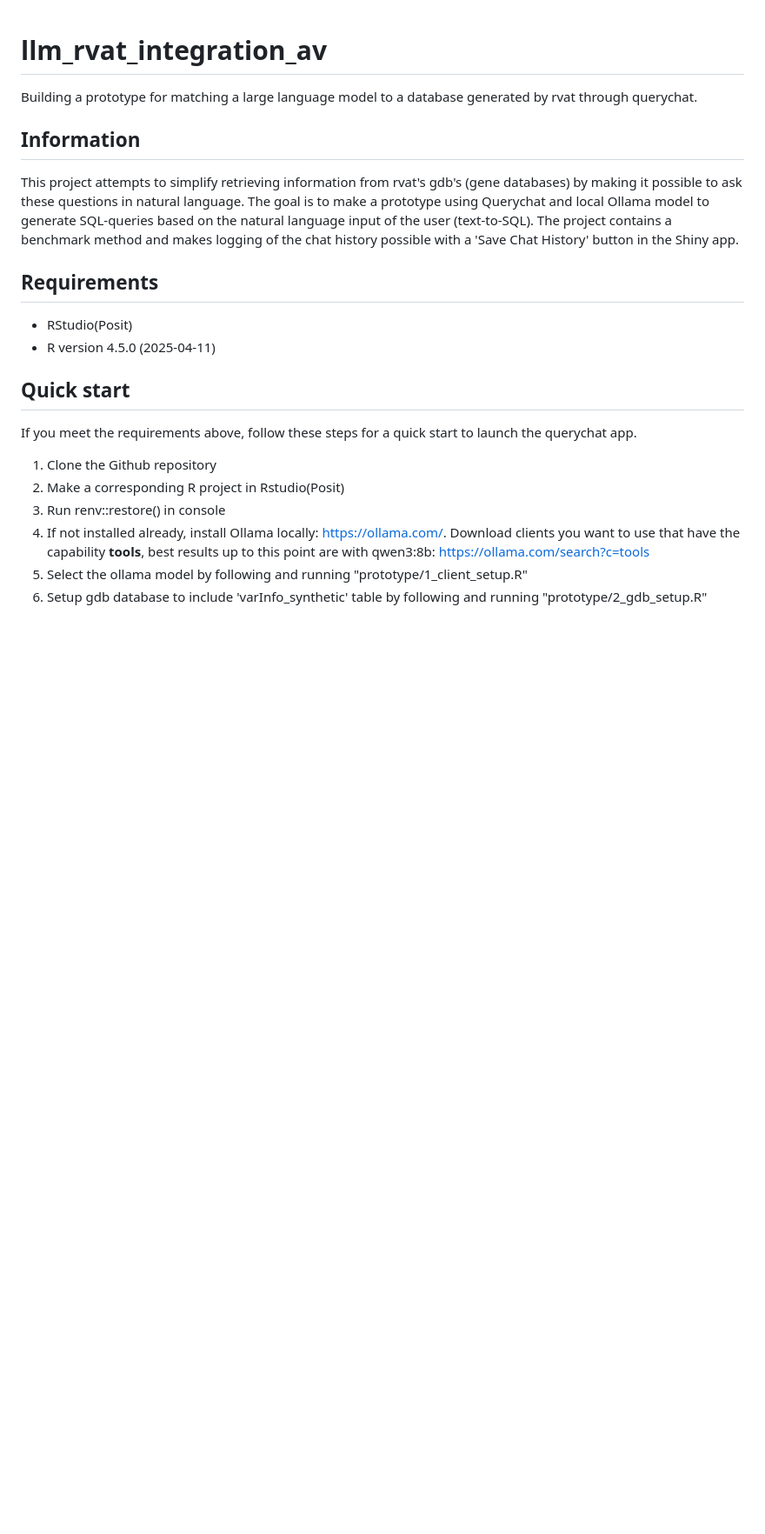
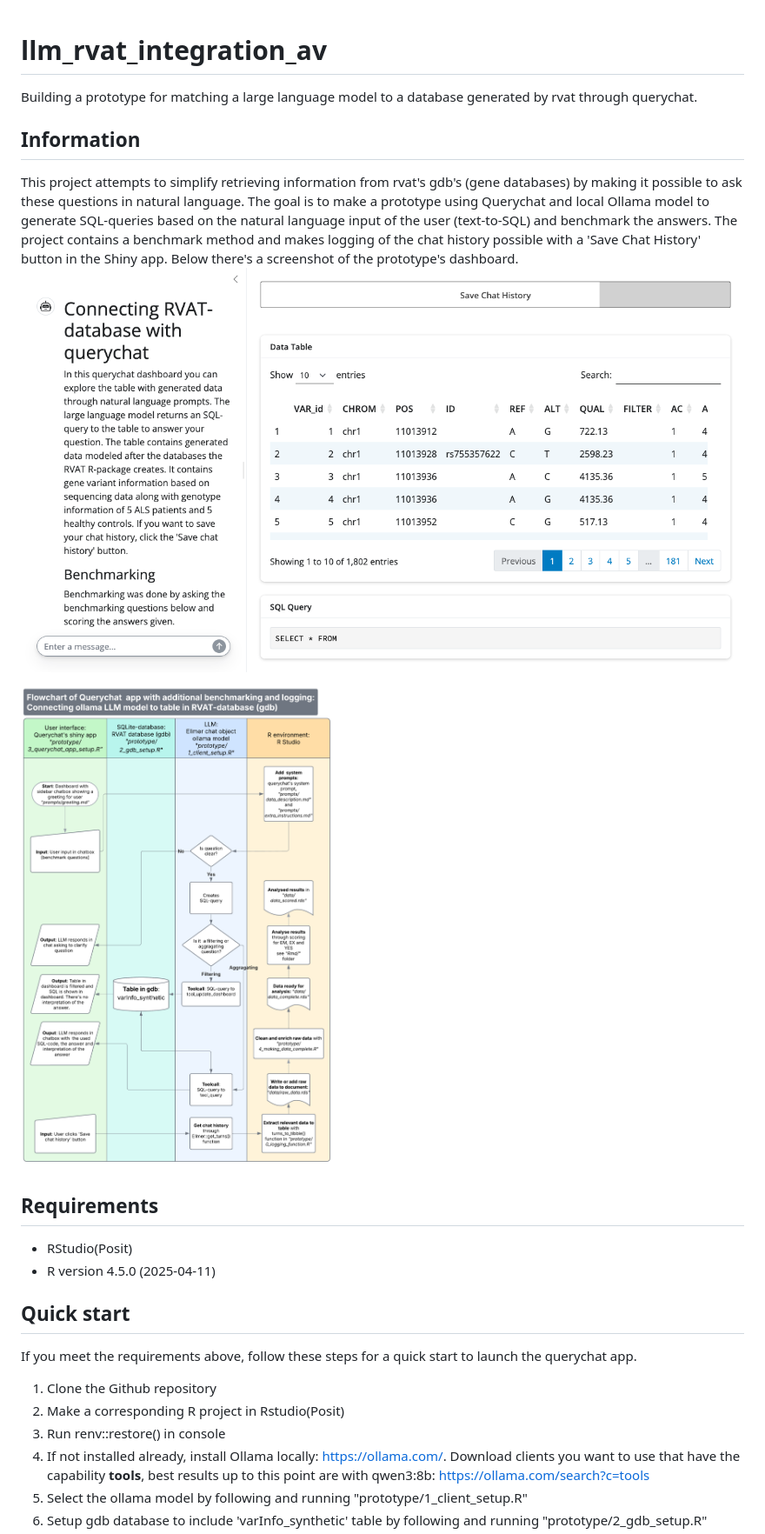
Before and after one commit to ProjecticumDlerpDs/llm_rvat_integration_av, a Markdown page: README.md, the part around the change. Shown: that part at 87% size. Drawn GitHub-style; pictures changed too: Rmd/figures/Dataflow_DLERPA_prototype.png (added), Rmd/figures/screenshot_querychat_dashboard.png (added); blank space fills up the shorter version.

Commit message:
Added dataflow and screenshot to readme. Changed greeting to be better Changed messages client_setup and querychat_app_setup

```diff
--- a/README.md
+++ b/README.md
@@ -2,7 +2,12 @@
 Building a prototype for matching a large language model to a database generated by rvat through querychat.
 
 ## Information
-This project attempts to simplify retrieving information from rvat's gdb's (gene databases) by making it possible to ask these questions in natural language. The goal is to make a prototype using Querychat and local Ollama model to generate SQL-queries based on the natural language input of the user (text-to-SQL). The project contains a benchmark method and makes logging of the chat history possible with a 'Save Chat History' button in the Shiny app.
+This project attempts to simplify retrieving information from rvat's gdb's (gene databases) by making it possible to ask these questions in natural language. The goal is to make a prototype using Querychat and local Ollama model to generate SQL-queries based on the natural language input of the user (text-to-SQL) and benchmark the answers. The project contains a benchmark method and makes logging of the chat history possible with a 'Save Chat History' button in the Shiny app.
+Below there's a screenshot of the prototype's dashboard.
+![Image 1: Screenshot querychat dashboard](Rmd/figures/screenshot_querychat_dashboard.png)
+
+
+![Image 2: Dataflow](Rmd/figures/Dataflow_DLERPA_prototype.png)
 
 ## Requirements
 - RStudio(Posit)
```
Also changed, not shown: prototype/prompts/greeting.md (+15 -4 lines), 2 other files.
